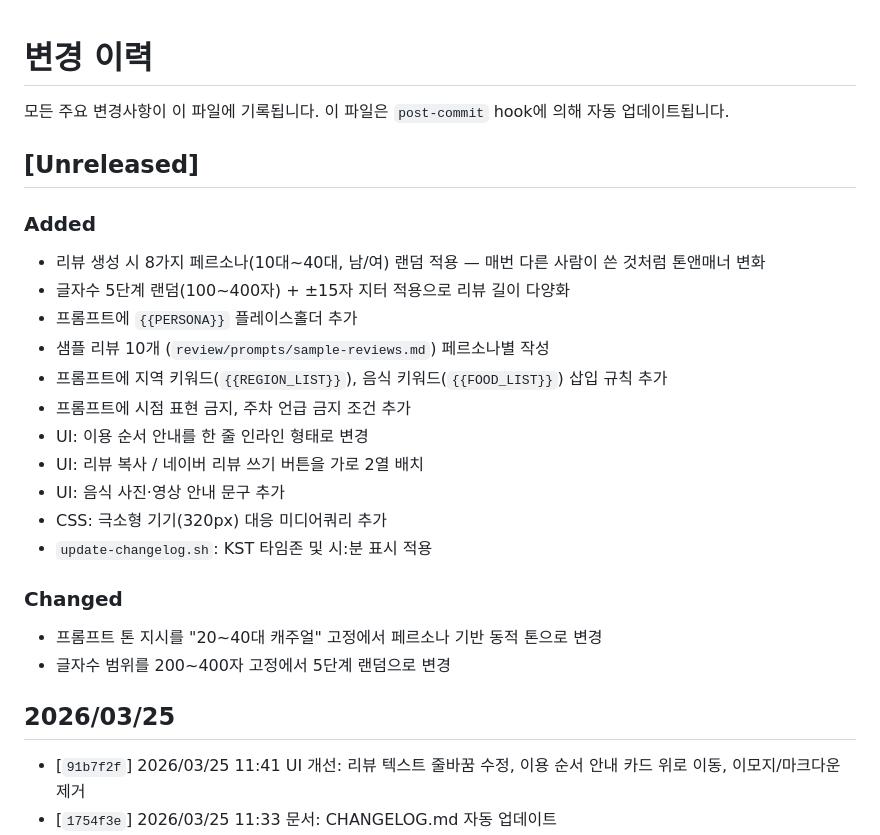
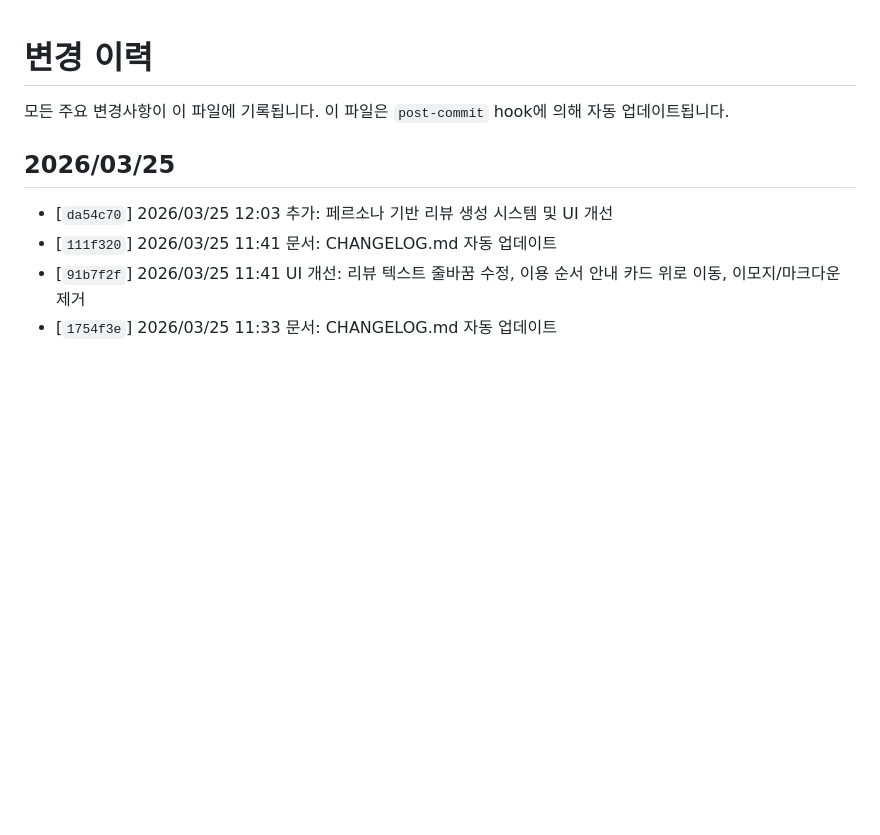
Before and after one commit to sijinjeon/HTML, a Markdown page: CHANGELOG.md, the part around the change. Drawn GitHub-style; blank space fills up the shorter version.

Commit message:
문서: CHANGELOG.md 자동 업데이트

```diff
--- a/CHANGELOG.md
+++ b/CHANGELOG.md
@@ -4,27 +4,10 @@
 이 파일은 `post-commit` hook에 의해 자동 업데이트됩니다.
 
 <!-- AUTO-GENERATED: CHANGELOG_START -->
-## [Unreleased]
-
-### Added
-- 리뷰 생성 시 8가지 페르소나(10대~40대, 남/여) 랜덤 적용 — 매번 다른 사람이 쓴 것처럼 톤앤매너 변화
-- 글자수 5단계 랜덤(100~400자) + ±15자 지터 적용으로 리뷰 길이 다양화
-- 프롬프트에 `{{PERSONA}}` 플레이스홀더 추가
-- 샘플 리뷰 10개 (`review/prompts/sample-reviews.md`) 페르소나별 작성
-- 프롬프트에 지역 키워드(`{{REGION_LIST}}`), 음식 키워드(`{{FOOD_LIST}}`) 삽입 규칙 추가
-- 프롬프트에 시점 표현 금지, 주차 언급 금지 조건 추가
-- UI: 이용 순서 안내를 한 줄 인라인 형태로 변경
-- UI: 리뷰 복사 / 네이버 리뷰 쓰기 버튼을 가로 2열 배치
-- UI: 음식 사진·영상 안내 문구 추가
-- CSS: 극소형 기기(320px) 대응 미디어쿼리 추가
-- `update-changelog.sh`: KST 타임존 및 시:분 표시 적용
-
-### Changed
-- 프롬프트 톤 지시를 "20~40대 캐주얼" 고정에서 페르소나 기반 동적 톤으로 변경
-- 글자수 범위를 200~400자 고정에서 5단계 랜덤으로 변경
-
 ## 2026/03/25
 
+- [`da54c70`] 2026/03/25 12:03 추가: 페르소나 기반 리뷰 생성 시스템 및 UI 개선
+- [`111f320`] 2026/03/25 11:41 문서: CHANGELOG.md 자동 업데이트
 - [`91b7f2f`] 2026/03/25 11:41 UI 개선: 리뷰 텍스트 줄바꿈 수정, 이용 순서 안내 카드 위로 이동, 이모지/마크다운 제거
 - [`1754f3e`] 2026/03/25 11:33 문서: CHANGELOG.md 자동 업데이트
 - [`700d02a`] 2026/03/25 11:33 추가: favicon
```
